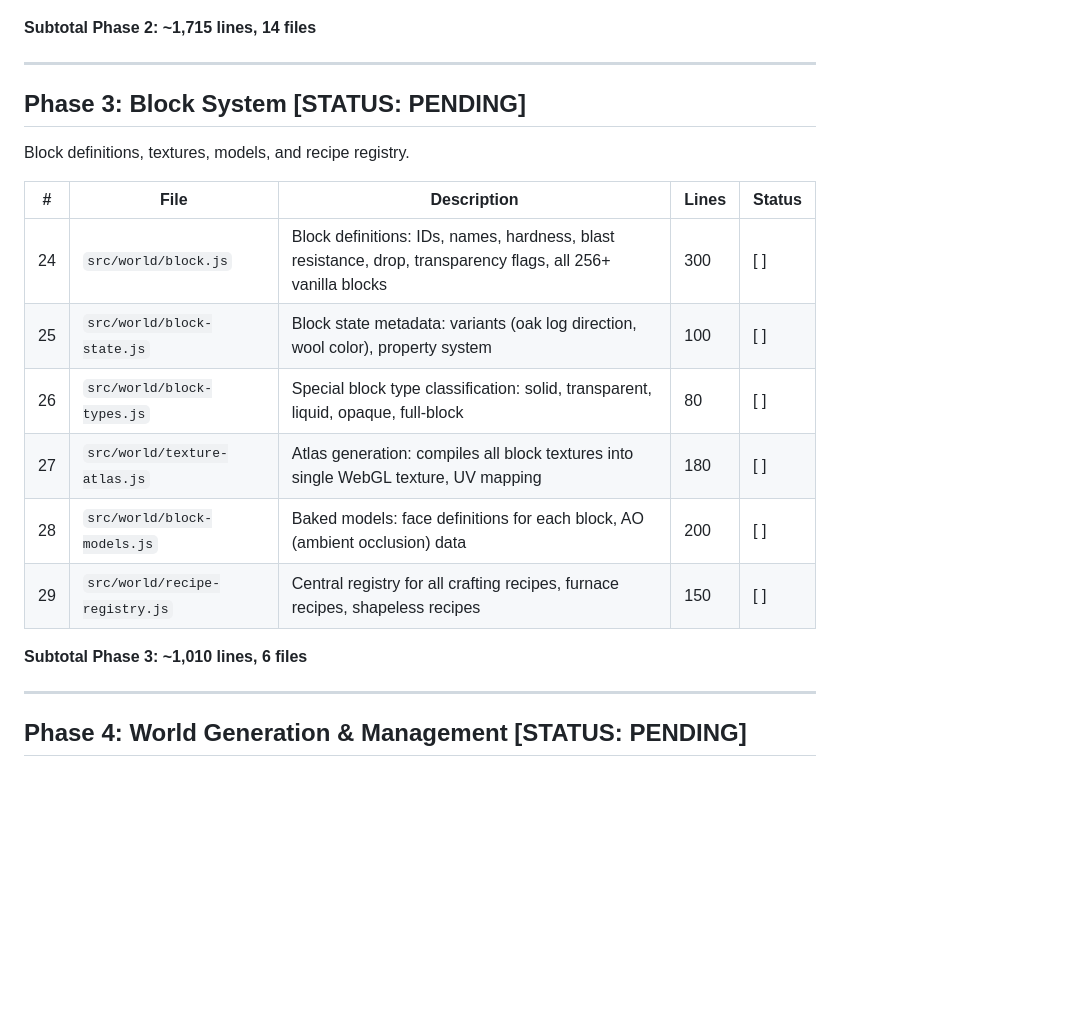
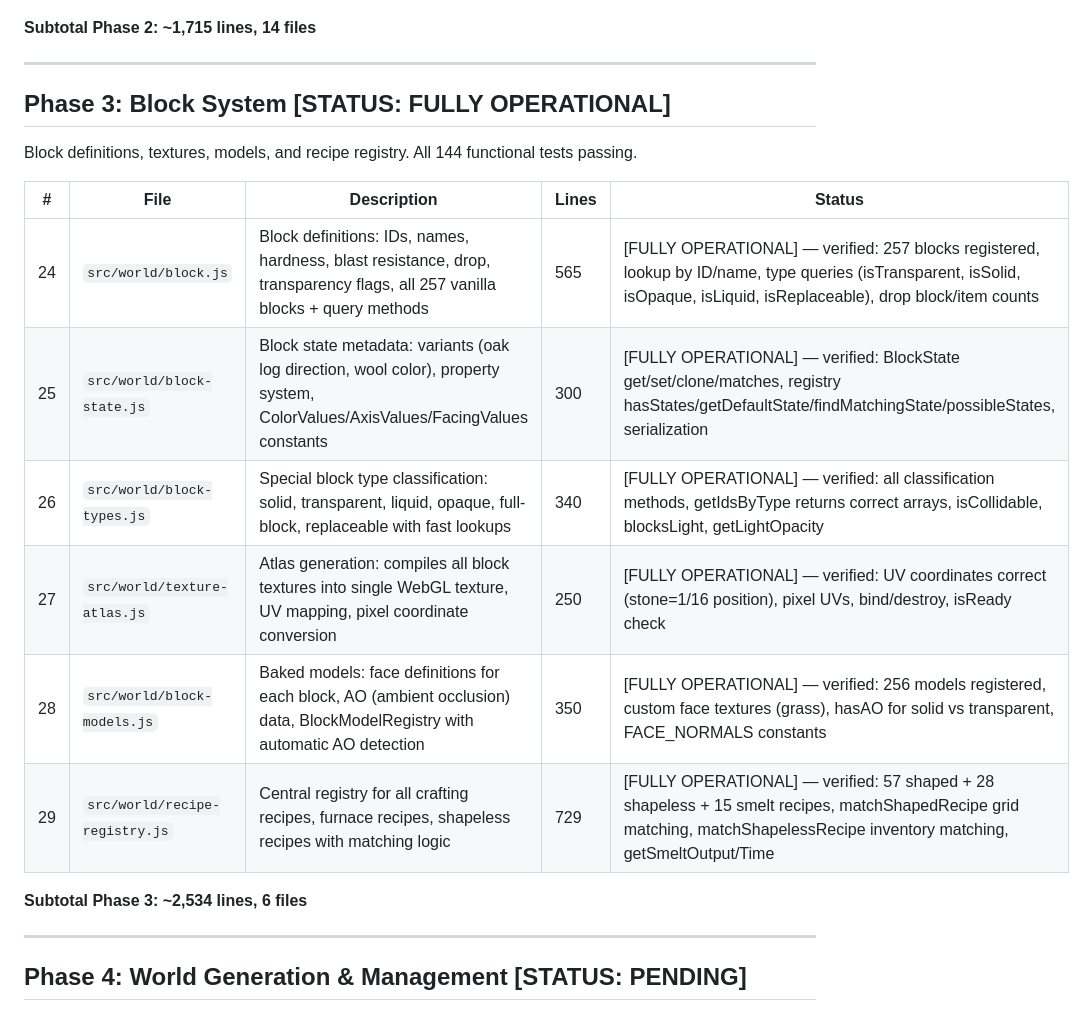
Before and after one commit to Yonneh0/donkeycraft, a Markdown page: PLAN.md, the part around the change. Rendered like a GitHub page; blank space fills up the shorter version.

Commit message:
phase3: mark Phase 3 Block System as FULLY OPERATIONAL — 144/144 tests passing

```diff
--- a/PLAN.md
+++ b/PLAN.md
@@ -84,20 +84,20 @@ Custom WebGL rendering pipeline — shaders, meshes, chunks, camera, lighting, s
 
 ---
 
-## Phase 3: Block System [STATUS: PENDING]
+## Phase 3: Block System [STATUS: FULLY OPERATIONAL]
 
-Block definitions, textures, models, and recipe registry.
+Block definitions, textures, models, and recipe registry. All 144 functional tests passing.
 
 | # | File | Description | Lines | Status |
 |---|------|-------------|-------|--------|
-| 24 | `src/world/block.js` | Block definitions: IDs, names, hardness, blast resistance, drop, transparency flags, all 256+ vanilla blocks | 300 | [ ] |
-| 25 | `src/world/block-state.js` | Block state metadata: variants (oak log direction, wool color), property system | 100 | [ ] |
-| 26 | `src/world/block-types.js` | Special block type classification: solid, transparent, liquid, opaque, full-block | 80 | [ ] |
-| 27 | `src/world/texture-atlas.js` | Atlas generation: compiles all block textures into single WebGL texture, UV mapping | 180 | [ ] |
-| 28 | `src/world/block-models.js` | Baked models: face definitions for each block, AO (ambient occlusion) data | 200 | [ ] |
-| 29 | `src/world/recipe-registry.js` | Central registry for all crafting recipes, furnace recipes, shapeless recipes | 150 | [ ] |
+| 24 | `src/world/block.js` | Block definitions: IDs, names, hardness, blast resistance, drop, transparency flags, all 257 vanilla blocks + query methods | 565 | [FULLY OPERATIONAL] — verified: 257 blocks registered, lookup by ID/name, type queries (isTransparent, isSolid, isOpaque, isLiquid, isReplaceable), drop block/item counts |
+| 25 | `src/world/block-state.js` | Block state metadata: variants (oak log direction, wool color), property system, ColorValues/AxisValues/FacingValues constants | 300 | [FULLY OPERATIONAL] — verified: BlockState get/set/clone/matches, registry hasStates/getDefaultState/findMatchingState/possibleStates, serialization |
+| 26 | `src/world/block-types.js` | Special block type classification: solid, transparent, liquid, opaque, full-block, replaceable with fast lookups | 340 | [FULLY OPERATIONAL] — verified: all classification methods, getIdsByType returns correct arrays, isCollidable, blocksLight, getLightOpacity |
+| 27 | `src/world/texture-atlas.js` | Atlas generation: compiles all block textures into single WebGL texture, UV mapping, pixel coordinate conversion | 250 | [FULLY OPERATIONAL] — verified: UV coordinates correct (stone=1/16 position), pixel UVs, bind/destroy, isReady check |
+| 28 | `src/world/block-models.js` | Baked models: face definitions for each block, AO (ambient occlusion) data, BlockModelRegistry with automatic AO detection | 350 | [FULLY OPERATIONAL] — verified: 256 models registered, custom face textures (grass), hasAO for solid vs transparent, FACE_NORMALS constants |
+| 29 | `src/world/recipe-registry.js` | Central registry for all crafting recipes, furnace recipes, shapeless recipes with matching logic | 729 | [FULLY OPERATIONAL] — verified: 57 shaped + 28 shapeless + 15 smelt recipes, matchShapedRecipe grid matching, matchShapelessRecipe inventory matching, getSmeltOutput/Time |
 
-**Subtotal Phase 3: ~1,010 lines, 6 files**
+**Subtotal Phase 3: ~2,534 lines, 6 files**
 
 ---
 
```
